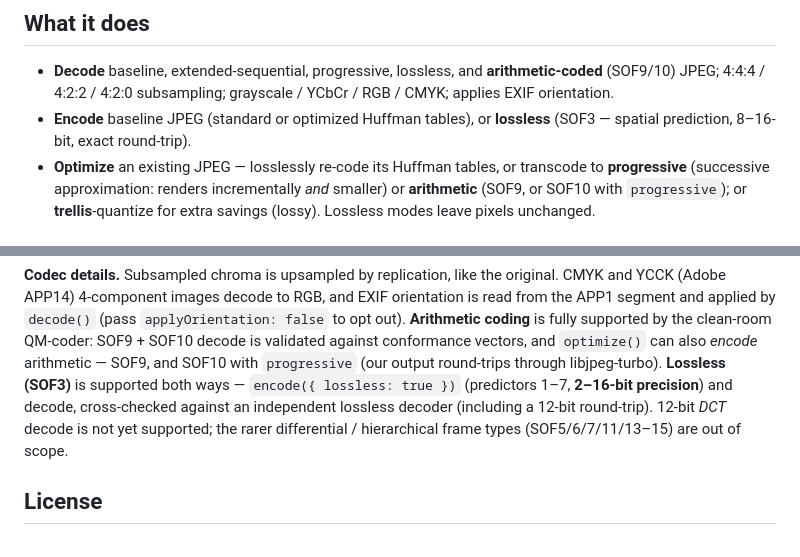
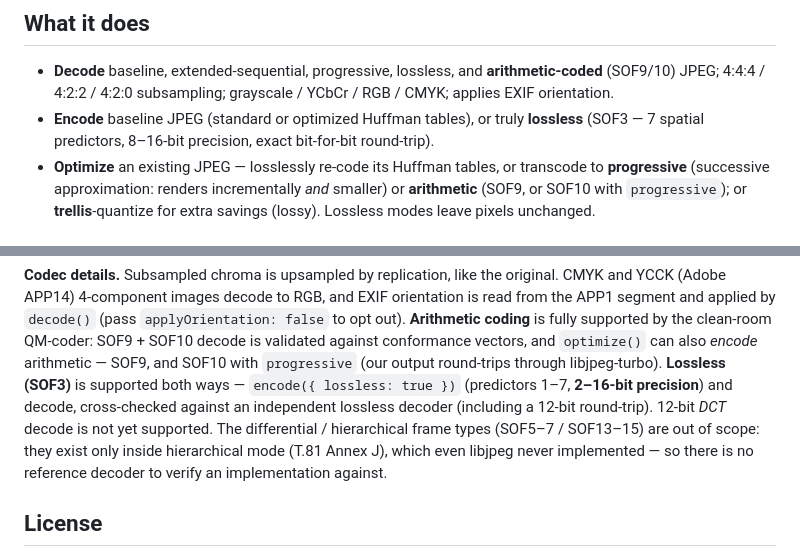
Before and after one commit to Alpaq92/JsPeg, a Markdown page: README.md, 2 parts joined by grey strips. Rendered like a GitHub page.

Commit message:
docs: spell out why hierarchical (SOF5-7/13-15) is out of scope; reword encode bullet
The SOFn table and README Notes now give the real reason these frame types are
unsupported: they exist only inside hierarchical mode (T.81 Annex J), which even
libjpeg never implemented — so there is no reference decoder to verify an
implementation against. SOF11 (non-differential lossless-arithmetic) is labelled
distinctly. Also rewords the README "Encode" bullet (truly lossless, 7 predictors,
precision, bit-for-bit).

Co-Authored-By: Claude Opus 4.8 <noreply@anthropic.com>

```diff
--- a/README.md
+++ b/README.md
@@ -20,8 +20,8 @@ JsPeg stays **single-license MIT** — see [the Notes](#notes).
 - **Decode** baseline, extended-sequential, progressive, lossless, and
   **arithmetic-coded** (SOF9/10) JPEG; 4:4:4 / 4:2:2 / 4:2:0 subsampling;
   grayscale / YCbCr / RGB / CMYK; applies EXIF orientation.
-- **Encode** baseline JPEG (standard or optimized Huffman tables), or **lossless**
-  (SOF3 — spatial prediction, 8–16-bit, exact round-trip).
+- **Encode** baseline JPEG (standard or optimized Huffman tables), or truly **lossless**
+  (SOF3 — 7 spatial predictors, 8–16-bit precision, exact bit-for-bit round-trip).
 - **Optimize** an existing JPEG — losslessly re-code its Huffman tables, or
   transcode to **progressive** (successive approximation: renders incrementally
   *and* smaller) or **arithmetic** (SOF9, or SOF10 with `progressive`); or
@@ -116,8 +116,10 @@ vectors, and `optimize()` can also *encode* arithmetic — SOF9, and SOF10 with
 `progressive` (our output round-trips through libjpeg-turbo). **Lossless (SOF3)**
 is supported both ways — `encode({ lossless: true })` (predictors 1–7, **2–16-bit
 precision**) and decode, cross-checked against an independent lossless decoder
-(including a 12-bit round-trip). 12-bit *DCT* decode is not yet supported; the rarer
-differential / hierarchical frame types (SOF5/6/7/11/13–15) are out of scope.
+(including a 12-bit round-trip). 12-bit *DCT* decode is not yet supported. The
+differential / hierarchical frame types (SOF5–7 / SOF13–15) are out of scope:
+they exist only inside hierarchical mode (T.81 Annex J), which even libjpeg never
+implemented — so there is no reference decoder to verify an implementation against.
 
 ## License
 
```
Also changed, not shown: docs/OPTIMIZATION.md (+3 -3 lines).
